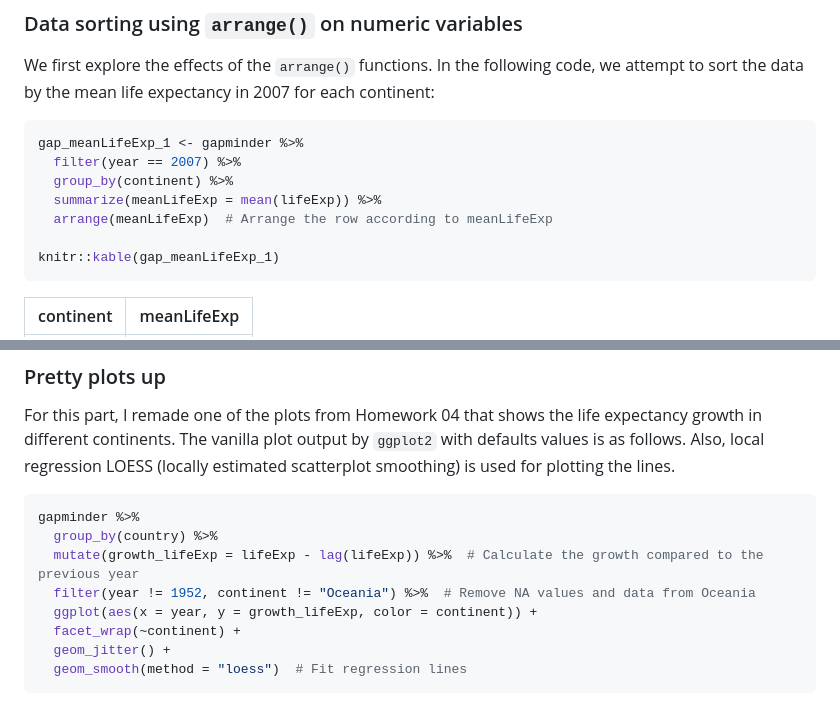
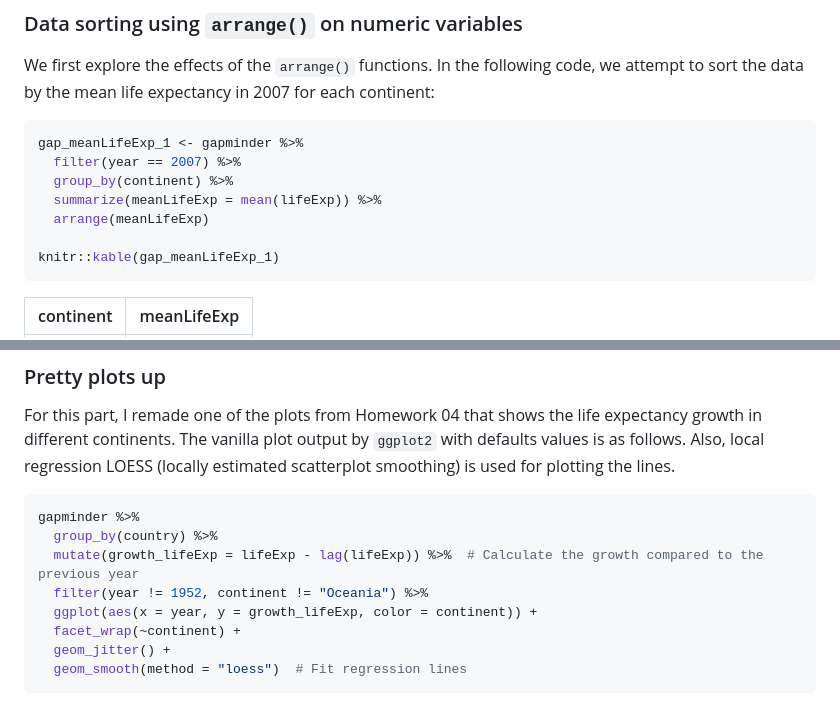
Before and after one commit to STAT545-UBC-hw-2018-19/hw05-YuHsiangLo, a Markdown page: homework_05_Factor_and_figure_management.md, 2 parts joined by grey strips. Rendered like a GitHub page.

````diff
--- a/homework_05_Factor_and_figure_management.md
+++ b/homework_05_Factor_and_figure_management.md
@@ -70,7 +70,7 @@ gap_meanLifeExp_1 <- gapminder %>%
   filter(year == 2007) %>%
   group_by(continent) %>%
   summarize(meanLifeExp = mean(lifeExp)) %>%
-  arrange(meanLifeExp)  # Arrange the row according to meanLifeExp
+  arrange(meanLifeExp)
 
 knitr::kable(gap_meanLifeExp_1)
 ```
@@ -305,7 +305,7 @@ For this part, I remade one of the plots from Homework 04 that shows the life ex
 gapminder %>%
   group_by(country) %>%
   mutate(growth_lifeExp = lifeExp - lag(lifeExp)) %>%  # Calculate the growth compared to the previous year
-  filter(year != 1952, continent != "Oceania") %>%  # Remove NA values and data from Oceania
+  filter(year != 1952, continent != "Oceania") %>%
   ggplot(aes(x = year, y = growth_lifeExp, color = continent)) +
   facet_wrap(~continent) +
   geom_jitter() +
````
Also changed, not shown: other parts of homework_05_Factor_and_figure_management.md (+8 -8 lines), plots/growth.png, 2 other files.
